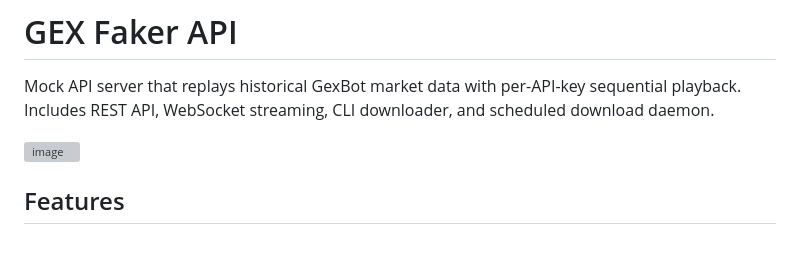
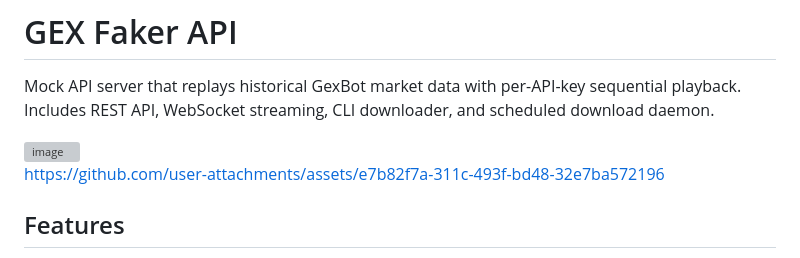
Before and after one commit to dgnsrekt/gexbot-faker-api, a Markdown page: README.md, the part around the change. GitHub-like rendering; grey boxes are pictures that could not be loaded.

Commit message:
Update README with asset link
Added a link to an asset in the README.

```diff
--- a/README.md
+++ b/README.md
@@ -3,6 +3,10 @@
 Mock API server that replays historical GexBot market data with per-API-key sequential playback. Includes REST API, WebSocket streaming, CLI downloader, and scheduled download daemon.
 
 <img width="2752" height="1536" alt="image" src="https://github.com/user-attachments/assets/ae1314af-56b9-4bd3-b030-1e44e79205d6" />
+
+
+https://github.com/user-attachments/assets/e7b82f7a-311c-493f-bd48-32e7ba572196
+
 
 ## Features
 
```
